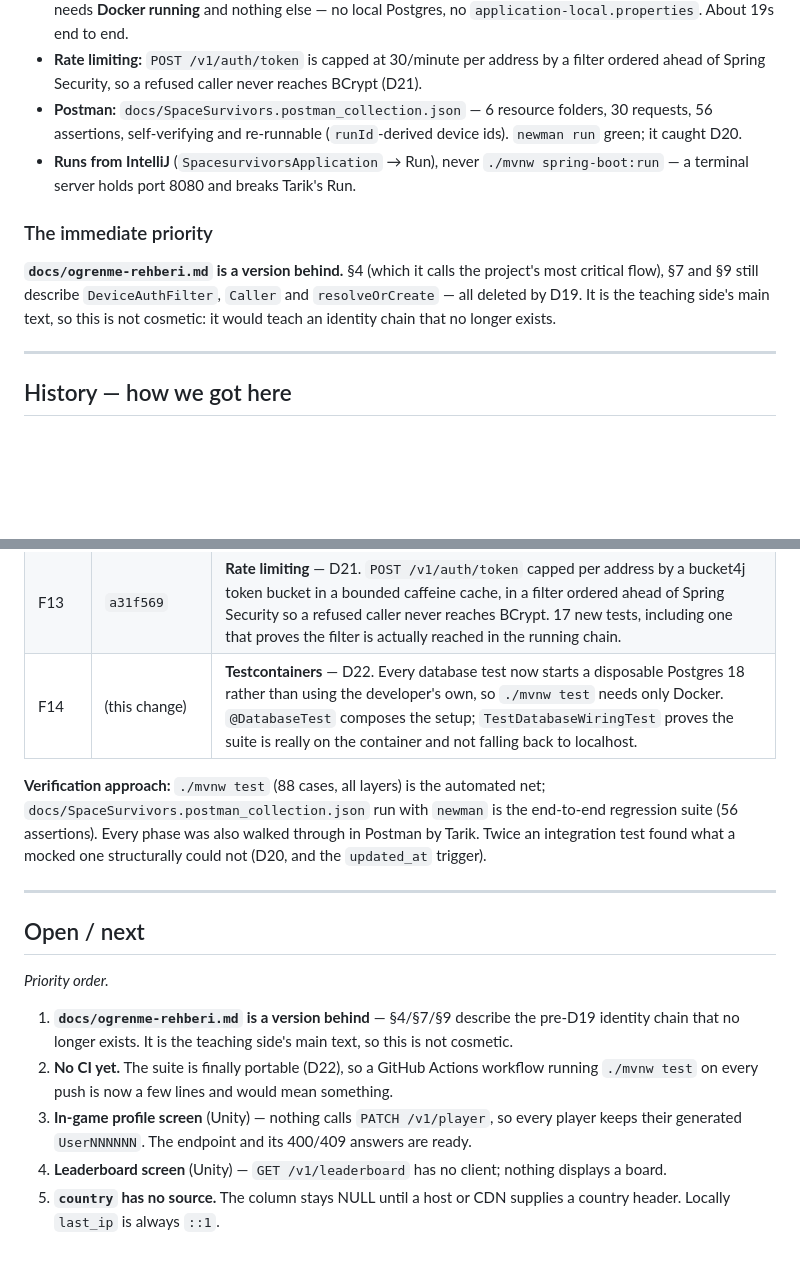
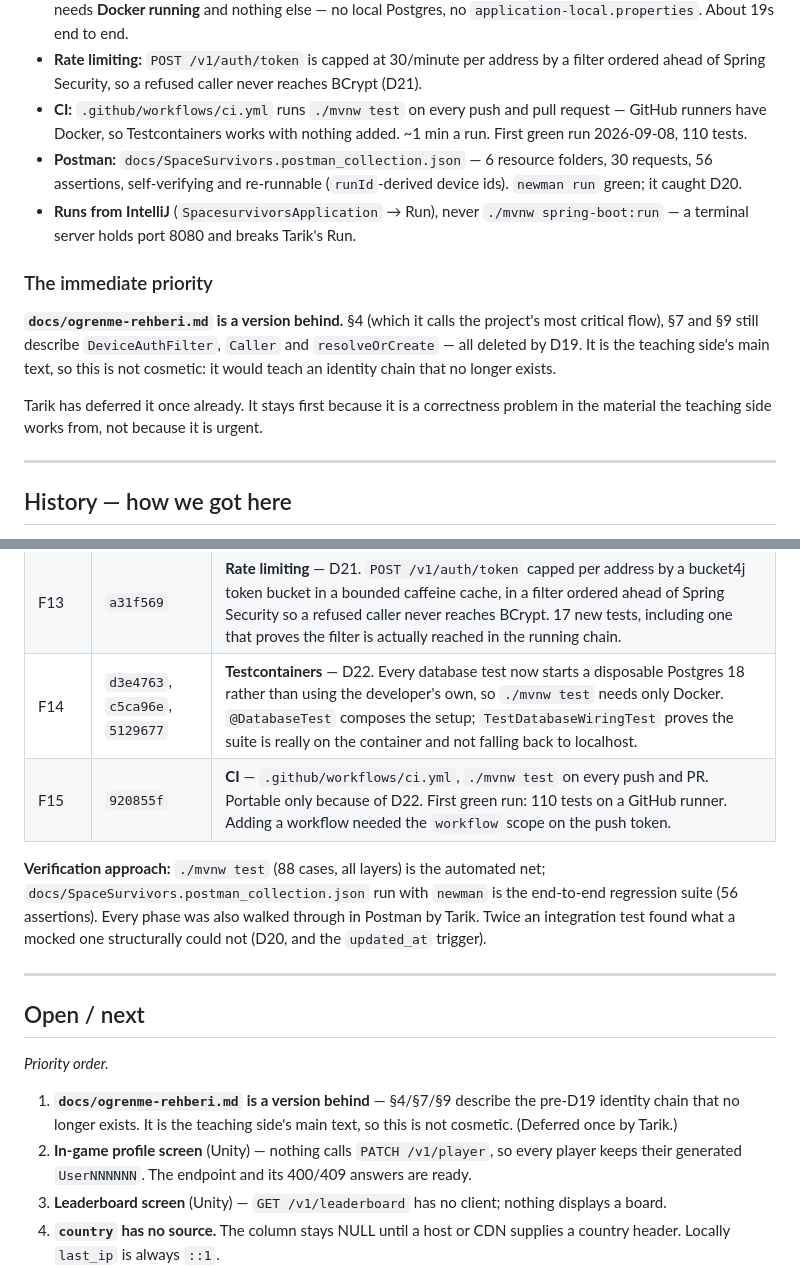
Before and after one commit to TarikUstaa/SpaceSurvivors-backend, a Markdown page: Memory_bank.md, 2 parts joined by grey strips. Drawn GitHub-style; blank space fills up the shorter version.

Commit message:
docs: Memory_bank — CI is up and green
F15 in the phase log. Adding the workflow needed the workflow scope on the
push token, worth noting for the next one.

Co-Authored-By: Claude Sonnet 5 <noreply@anthropic.com>

```diff
--- a/Memory_bank.md
+++ b/Memory_bank.md
@@ -55,6 +55,9 @@ keep them current so the teaching side is never working from a stale picture.
   local Postgres, no `application-local.properties`. About 19s end to end.
 - **Rate limiting:** `POST /v1/auth/token` is capped at 30/minute per address by a filter
   ordered ahead of Spring Security, so a refused caller never reaches BCrypt (D21).
+- **CI:** `.github/workflows/ci.yml` runs `./mvnw test` on every push and pull request —
+  GitHub runners have Docker, so Testcontainers works with nothing added. ~1 min a run.
+  First green run 2026-09-08, 110 tests.
 - **Postman:** `docs/SpaceSurvivors.postman_collection.json` — 6 resource folders,
   30 requests, 56 assertions, self-verifying and re-runnable (`runId`-derived device ids).
   `newman run` green; it caught D20.
@@ -67,6 +70,9 @@ keep them current so the teaching side is never working from a stale picture.
 critical flow), §7 and §9 still describe `DeviceAuthFilter`, `Caller` and `resolveOrCreate`
 — all deleted by D19. It is the teaching side's main text, so this is not cosmetic: it
 would teach an identity chain that no longer exists.
+
+Tarik has deferred it once already. It stays first because it is a correctness problem in
+the material the teaching side works from, not because it is urgent.
 
 ---
 
@@ -625,7 +631,8 @@ which happens at the end of every run.
 | F12 | `c48c22d`, `a1634c1` | Postman collection reorganised by resource and made self-verifying — it caught D20 (`inet` column broke every `PlayerProfile` update) on its first run. |
 | — | game `8655397` · backend `a1634c1` | **Both repos pushed to GitHub** (private). Authorship rewritten to the one author across all commits; filter-branch backups pruned after the push verified. |
 | F13 | `a31f569` | **Rate limiting** — D21. `POST /v1/auth/token` capped per address by a bucket4j token bucket in a bounded caffeine cache, in a filter ordered ahead of Spring Security so a refused caller never reaches BCrypt. 17 new tests, including one that proves the filter is actually reached in the running chain. |
-| F14 | (this change) | **Testcontainers** — D22. Every database test now starts a disposable Postgres 18 rather than using the developer's own, so `./mvnw test` needs only Docker. `@DatabaseTest` composes the setup; `TestDatabaseWiringTest` proves the suite is really on the container and not falling back to localhost. |
+| F14 | `d3e4763`, `c5ca96e`, `5129677` | **Testcontainers** — D22. Every database test now starts a disposable Postgres 18 rather than using the developer's own, so `./mvnw test` needs only Docker. `@DatabaseTest` composes the setup; `TestDatabaseWiringTest` proves the suite is really on the container and not falling back to localhost. |
+| F15 | `920855f` | **CI** — `.github/workflows/ci.yml`, `./mvnw test` on every push and PR. Portable only because of D22. First green run: 110 tests on a GitHub runner. Adding a workflow needed the `workflow` scope on the push token. |
 
 **Verification approach:** `./mvnw test` (88 cases, all layers) is the automated net;
 `docs/SpaceSurvivors.postman_collection.json` run with `newman` is the end-to-end
@@ -641,10 +648,8 @@ Twice an integration test found what a mocked one structurally could not (D20, a
 
 1. **`docs/ogrenme-rehberi.md` is a version behind** — §4/§7/§9 describe the pre-D19
    identity chain that no longer exists. It is the teaching side's main text, so this is
-   not cosmetic.
-2. **No CI yet.** The suite is finally portable (D22), so a GitHub Actions workflow running
-   `./mvnw test` on every push is now a few lines and would mean something.
-3. **In-game profile screen** (Unity) — nothing calls `PATCH /v1/player`, so every player
+   not cosmetic. (Deferred once by Tarik.)
+2. **In-game profile screen** (Unity) — nothing calls `PATCH /v1/player`, so every player
    keeps their generated `UserNNNNNN`. The endpoint and its 400/409 answers are ready.
 4. **Leaderboard screen** (Unity) — `GET /v1/leaderboard` has no client; nothing displays a
    board.
```
